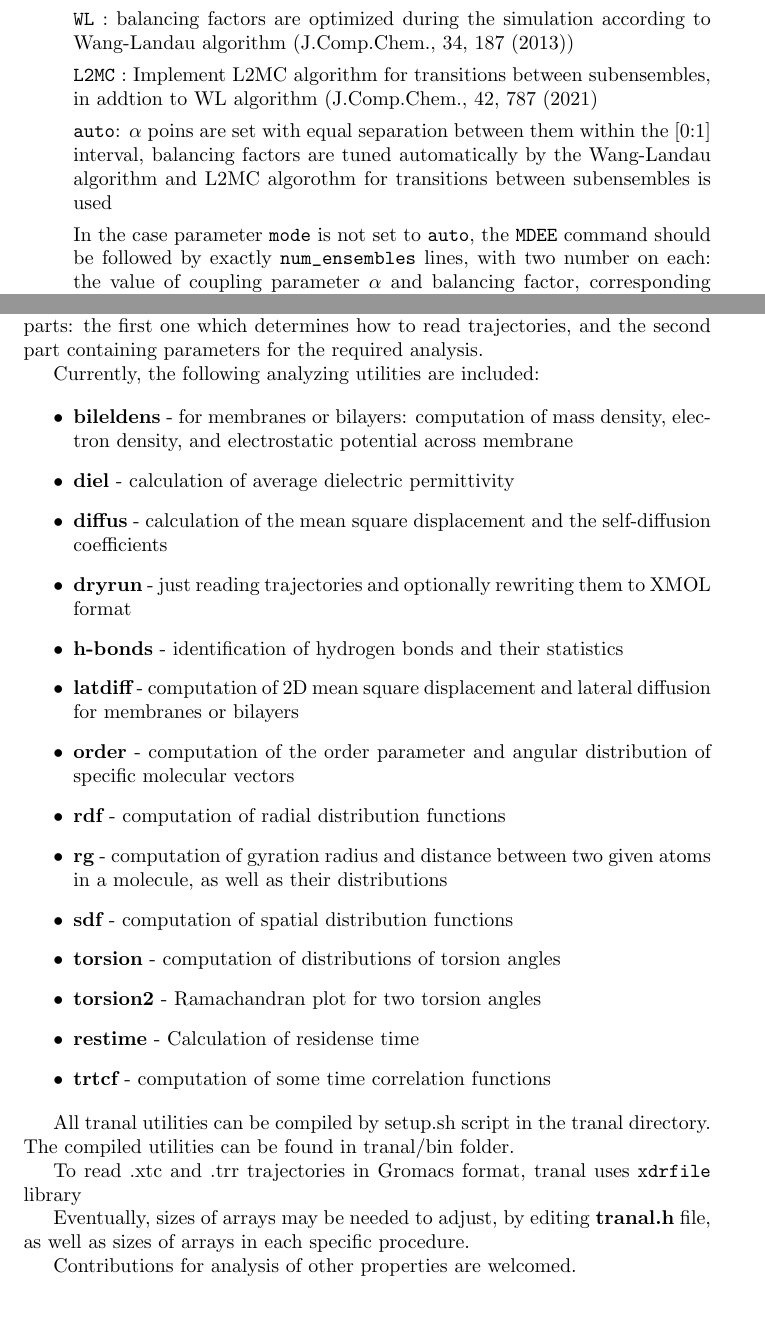
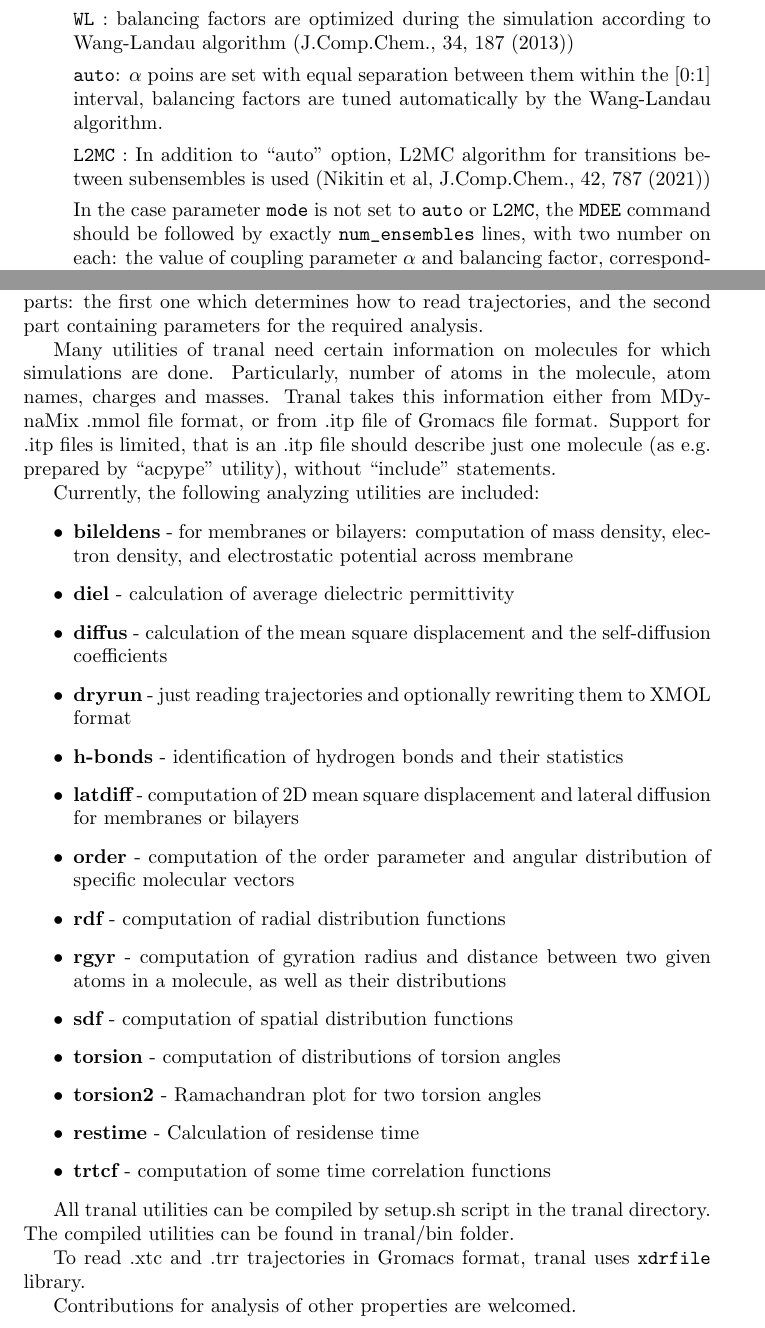
Before and after one commit to lyubartsev/MDynaMix, a LaTeX document (doc/MDX_manual.tex): two parts of pages 21 and 32 of 49, joined at a grey line, cut so that both start at the same text. Compiled offline with pdfLaTeX.

```diff
--- a/doc/MDX_manual.tex
+++ b/doc/MDX_manual.tex
@@ -1155,15 +1155,14 @@
 \verb|WL| : balancing factors are optimized during the simulation according to
 Wang-Landau algorithm (J.Comp.Chem., 34, 187 (2013))
 
-\verb|L2MC| : Implement L2MC algorithm for transitions between subensembles,
-in addtion to WL algorithm (J.Comp.Chem., 42, 787 (2021)
-
 \verb|auto|: $\alpha$ poins are set with equal separation between them
 within the [0:1] interval, balancing factors are tuned automatically by
-the Wang-Landau algorithm and L2MC algorothm for transitions between
-subensembles is used
-
-In the case parameter \verb|mode| is not set to \verb|auto|, the \verb|MDEE|
+the Wang-Landau algorithm.
+
+\verb|L2MC| : In addition to ``auto'' option, L2MC algorithm for transitions between
+subensembles is used (Nikitin et al, J.Comp.Chem., 42, 787 (2021))
+
+In the case parameter \verb|mode| is not set to \verb|auto| or \verb|L2MC|, the \verb|MDEE|
 command should be followed by exactly \verb|num_ensembles| lines,
 with two number on each: the value of coupling parameter $\alpha$ and
 balancing factor, corresponding to this subensemble. Values of balancing
@@ -1874,6 +1873,14 @@
 two parts: the first one which determines how to read trajectories, and
 the second part containing parameters for the required analysis.
 
+Many utilities of tranal need certain information on molecules for
+which simulations are done. Particularly, number of atoms in the molecule,
+atom names, charges and masses. Tranal  takes this information either
+from MDynaMix .mmol file format, or from .itp file of Gromacs file format.
+Support for .itp files is limited, that is an .itp file should describe just
+one molecule (as e.g. prepared by ``acpype'' utility), without ``include''
+statements.
+
 Currently, the following analyzing utilities are included:
 
 \begin{itemize}
@@ -1908,8 +1915,8 @@
 {\bf rdf} - computation of radial distribution functions
 
 \item
-{\bf rg} - computation of gyration radius and distance between two given atoms in a  molecule,
-           as well as their distributions
+  {\bf rgyr} - computation of gyration radius and distance between two
+  given atoms in a  molecule, as well as their distributions
 
 \item
 {\bf sdf} - computation of spatial distribution functions
@@ -1932,10 +1939,7 @@
 The compiled utilities can be found in tranal/bin folder.
 
 To read .xtc and .trr trajectories in Gromacs format, tranal uses \verb|xdrfile|
-library
-
-Eventually, sizes of arrays may be needed to adjust, by editing {\bf tranal.h}
-file, as well as sizes of arrays in each specific procedure.
+library.
 
 Contributions for analysis of other properties are welcomed.
 
```
Also changed, not shown: readme.md, doc/MDX_manual.tex (39 more changed lines), 3 other files.
